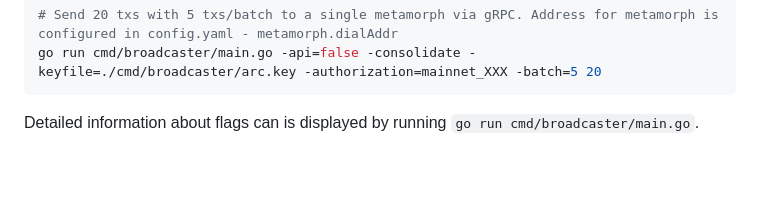
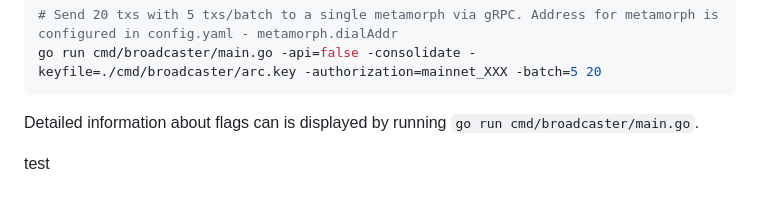
Before and after one commit to bitcoin-sv/arc, a Markdown page: README.md, the part around the change. Rendered like a GitHub page; blank space fills up the shorter version.

Commit message:
workflow

````diff
--- a/README.md
+++ b/README.md
@@ -267,3 +267,5 @@ go run cmd/broadcaster/main.go -api=false -consolidate -keyfile=./cmd/broadcaste
 ```
 
 Detailed information about flags can is displayed by running `go run cmd/broadcaster/main.go`.
+
+test
````
